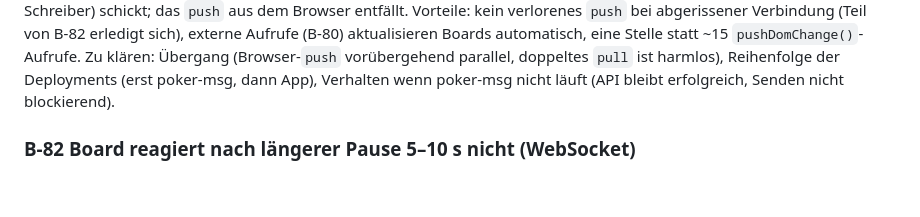
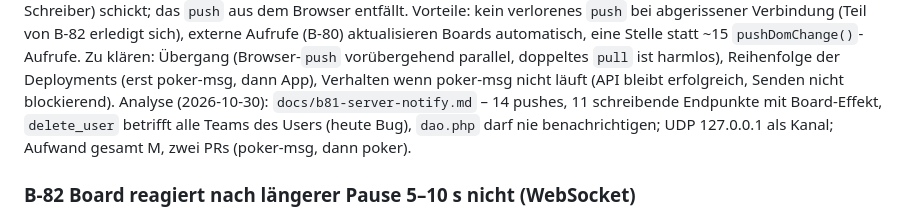
Before and after one commit to komplexitaeter/poker, a Markdown page: BACKLOG.md, the part around the change. Rendered like a GitHub page; blank space fills up the shorter version.

Commit message:
B-81: analysis of pushes and write APIs (docs)
Co-Authored-By: Claude Opus 5.5 <noreply@anthropic.com>
Claude-Session: https://claude.ai/code/session_01Wwct3kT58rjRgX4NYz8kGi

```diff
--- a/BACKLOG.md
+++ b/BACKLOG.md
@@ -1131,6 +1131,7 @@ bei abgerissener Verbindung (Teil von B-82 erledigt sich), externe Aufrufe (B-80
 eine Stelle statt ~15 `pushDomChange()`-Aufrufe. Zu klären: Übergang (Browser-`push` vorübergehend parallel, doppeltes
 `pull` ist harmlos), Reihenfolge der Deployments (erst poker-msg, dann App), Verhalten wenn poker-msg nicht läuft
 (API bleibt erfolgreich, Senden nicht blockierend).
+Analyse (2026-10-30): `docs/b81-server-notify.md` – 14 pushes, 11 schreibende Endpunkte mit Board-Effekt, `delete_user` betrifft alle Teams des Users (heute Bug), `dao.php` darf nie benachrichtigen; UDP 127.0.0.1 als Kanal; Aufwand gesamt M, zwei PRs (poker-msg, dann poker).
 
 
 ### B-82 Board reagiert nach längerer Pause 5–10 s nicht (WebSocket)
```
Also changed, not shown: docs/b81-server-notify.md (added, +132 -0 lines).
